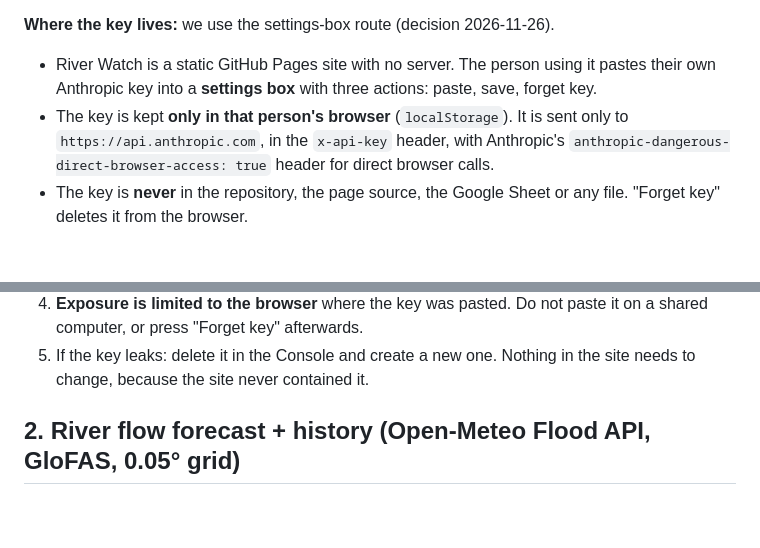
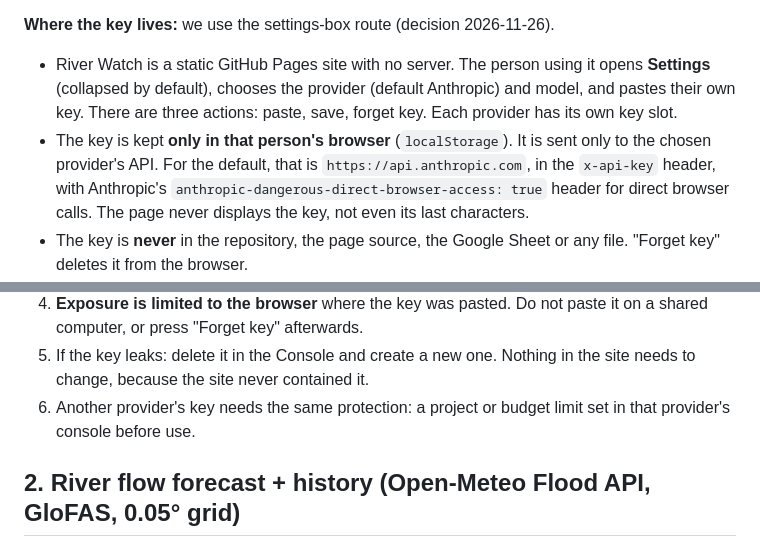
Before and after one commit to Rampa1/river-watch, a Markdown page: data_sources_verified.md, 2 parts joined by grey strips. Drawn GitHub-style; blank space fills up the shorter version.

Commit message:
Task 1: key location and spend-limit wording matches the provider choice in Settings
Co-Authored-By: Claude Opus 5.5 <noreply@anthropic.com>

```diff
--- a/data_sources_verified.md
+++ b/data_sources_verified.md
@@ -69,8 +69,8 @@ $2 per million input tokens, $10 per million output tokens; cache reads $0.10 pe
 **Other providers (added 2026-11-26):** Settings also offers OpenAI, Google Gemini and Groq, each with a model dropdown ("Load models" reads the provider's own list). All four APIs allow browser calls (checked 2026-11-26). Each provider gets the same prompt and the same what-if tool in its own format. The documented choice, prices and costs in this section remain Claude Sonnet 5.5. For other providers the user enters prices from that provider's page.
 
 **Where the key lives:** we use the settings-box route (decision 2026-11-26).
-- River Watch is a static GitHub Pages site with no server. The person using it pastes their own Anthropic key into a **settings box** with three actions: paste, save, forget key.
-- The key is kept **only in that person's browser** (`localStorage`). It is sent only to `https://api.anthropic.com`, in the `x-api-key` header, with Anthropic's `anthropic-dangerous-direct-browser-access: true` header for direct browser calls.
+- River Watch is a static GitHub Pages site with no server. The person using it opens **Settings** (collapsed by default), chooses the provider (default Anthropic) and model, and pastes their own key. There are three actions: paste, save, forget key. Each provider has its own key slot.
+- The key is kept **only in that person's browser** (`localStorage`). It is sent only to the chosen provider's API. For the default, that is `https://api.anthropic.com`, in the `x-api-key` header, with Anthropic's `anthropic-dangerous-direct-browser-access: true` header for direct browser calls. The page never displays the key, not even its last characters.
 - The key is **never** in the repository, the page source, the Google Sheet or any file. "Forget key" deletes it from the browser.
 - Checked 2026-11-26: Open-Meteo, Met Éireann, the Google Sheet CSV export and the Anthropic API all allow cross-site browser requests, so no server is needed. OPW live levels do not, so that optional extra is left out.
 
@@ -80,6 +80,7 @@ $2 per million input tokens, $10 per million output tokens; cache reads $0.10 pe
 3. **Per-request ceiling:** `max_tokens: 4000` is set in the page code, so one answer costs at most ≈ $0.05.
 4. **Exposure is limited to the browser** where the key was pasted. Do not paste it on a shared computer, or press "Forget key" afterwards.
 5. If the key leaks: delete it in the Console and create a new one. Nothing in the site needs to change, because the site never contained it.
+6. Another provider's key needs the same protection: a project or budget limit set in that provider's console before use.
 
 ## 2. River flow forecast + history (Open-Meteo Flood API, GloFAS, 0.05° grid)
 Forecast: `https://flood-api.open-meteo.com/v1/flood?latitude=..&longitude=..&daily=river_discharge&forecast_days=7&cell_selection=nearest`
```
Also changed, not shown: docs/architecture.md (+2 -2 lines), docs/architecture.png, 1 other file.
